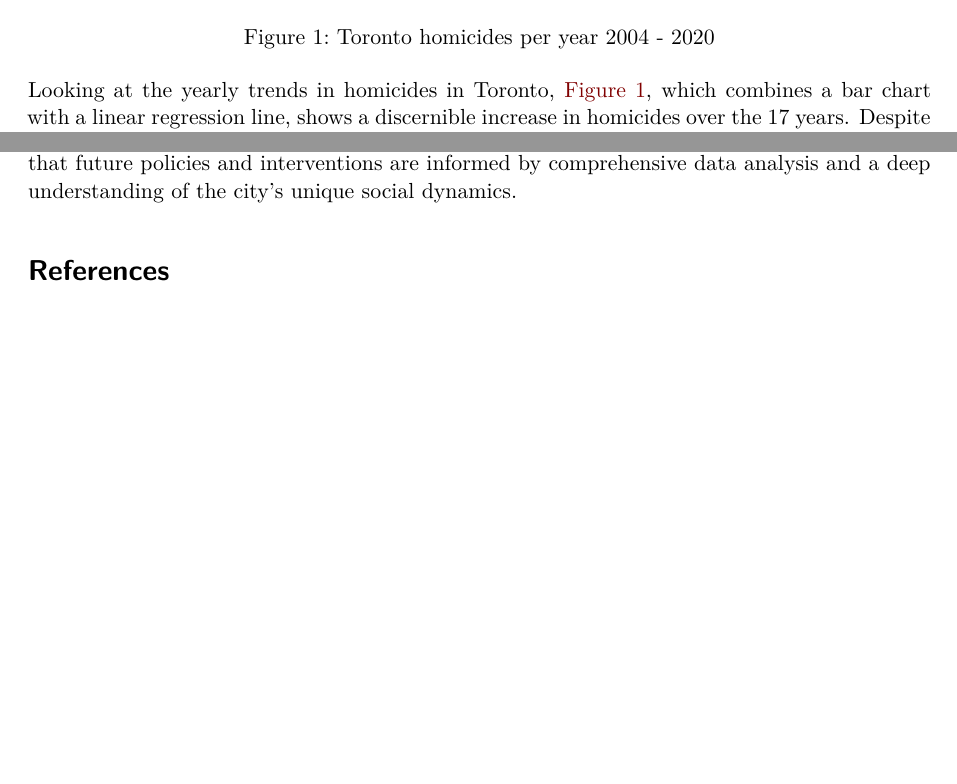
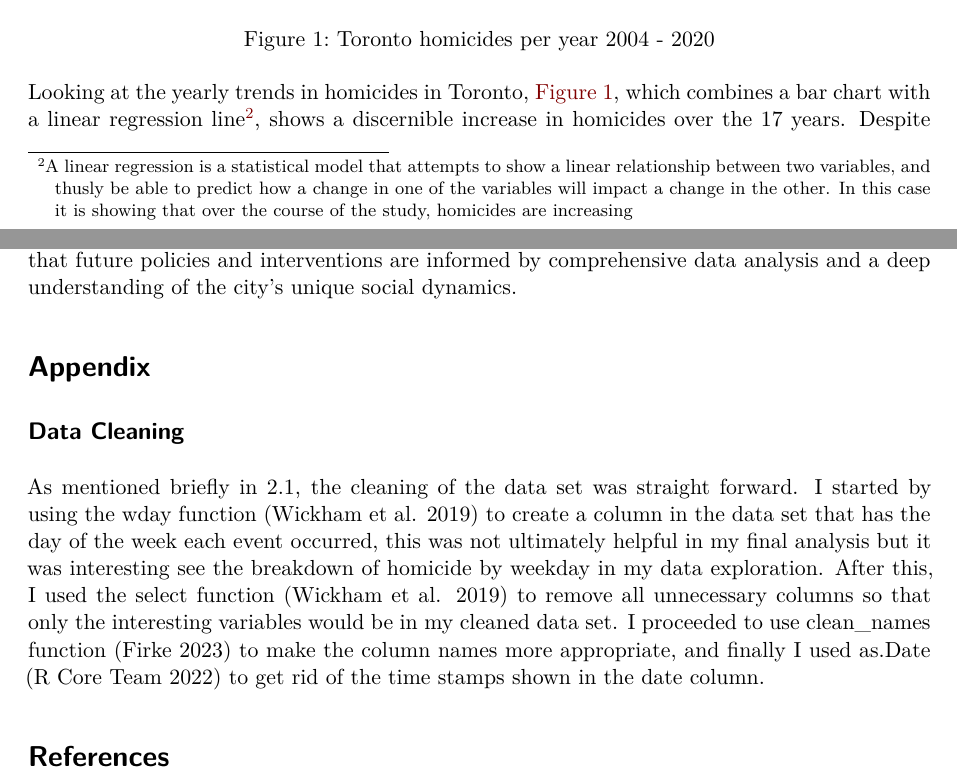
Before and after one commit to AlexanderG123/toronto_homicide, a Quarto document (outputs/paper/paper.qmd): two parts of pages 3 and 7 of 7 before the commit and two parts of pages 3 and 7 of 8 after it, joined at a grey line, cut so that both start at the same text, the shorter picture padded with empty space. Rendered offline with R 4.5, knitr and Pandoc in place of Quarto, then LaTeX, with nearby package versions.

Commit message:
Made some changes based on the peer review comments

````diff
--- a/outputs/paper/paper.qmd
+++ b/outputs/paper/paper.qmd
@@ -73,4 +73,4 @@ homicides_by_year |>
   labs(x = "Year", y = "Number of Homicides")
 ```
 
-Looking at the yearly trends in homicides in Toronto, @fig-1, which combines a bar chart with a linear regression line, shows a discernible increase in homicides over the 17 years. Despite some volatility in yearly figures, a worrying upward trend is apparent in the positively-sloped linear regression line. To quantify this rise, the average number of homicides in the first half of the period was 67 per year, which increased to 69 in the second half. This nearly 3% rise in homicides, although seemingly small, is significant given its societal implications. However, it's important to note that these figures do not account for other factors like population growth.
+Looking at the yearly trends in homicides in Toronto, @fig-1, which combines a bar chart with a linear regression line[^2], shows a discernible increase in homicides over the 17 years. Despite some volatility in yearly figures, a worrying upward trend is apparent in the positively-sloped linear regression line. To quantify this rise, the average number of homicides in the first half of the period was 67 per year, which increased to 69 in the second half. This nearly 3% rise in homicides, although seemingly small, is significant given its societal implications. However, it's important to note that these figures do not account for other factors like population growth.
@@ -173,6 +176,10 @@ Equally significant is the predominance of shooting as the method of homicide, c
 
 
 
+# Appendix
+
+## Data Cleaning
+As mentioned briefly in 2.1, the cleaning of the data set was straight forward. I started by using the wday function [@tidyverse] to create a column in the data set that has the day of the week each event occurred, this was not ultimately helpful in my final analysis but it was interesting see the breakdown of homicide by weekday in my data exploration. After this, I used the select function [@tidyverse] to remove all unnecessary columns so that only the interesting variables would be in my cleaned data set.  I proceeded to use clean_names function [@janitor] to make the column names more appropriate, and finally I used as.Date [@R] to get rid of the time stamps shown in the date column.
 
 
 # References
````
Also changed, not shown: scripts/00-simulate_data.R (+1 -1 lines), scripts/01-download_data.R (+1 -1 lines), scripts/02-data_cleaning.R (+1 -1 lines), scripts/03-test_data.R (+1 -1 lines), outputs/paper/paper.pdf, outputs/paper/paper.qmd (3 more changed lines).
